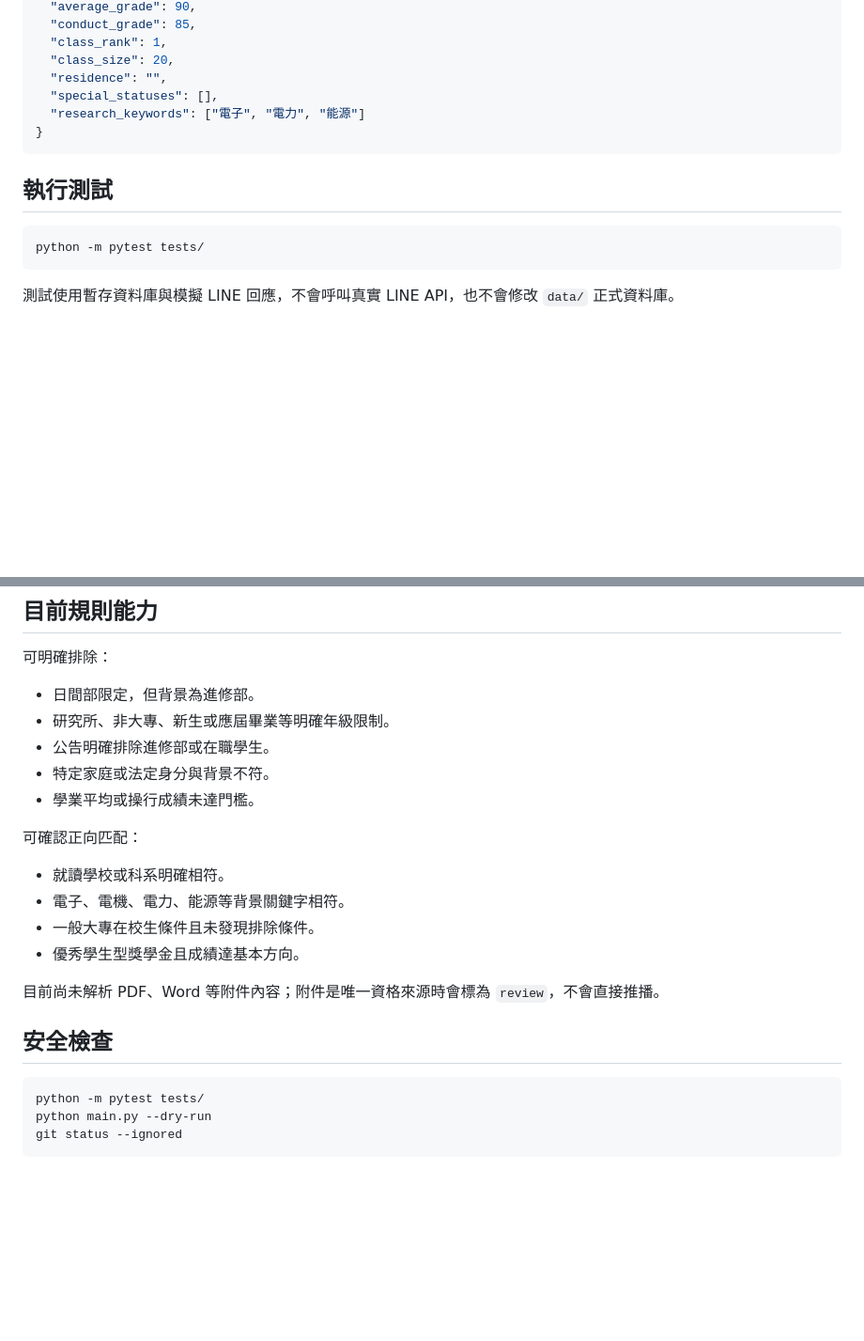
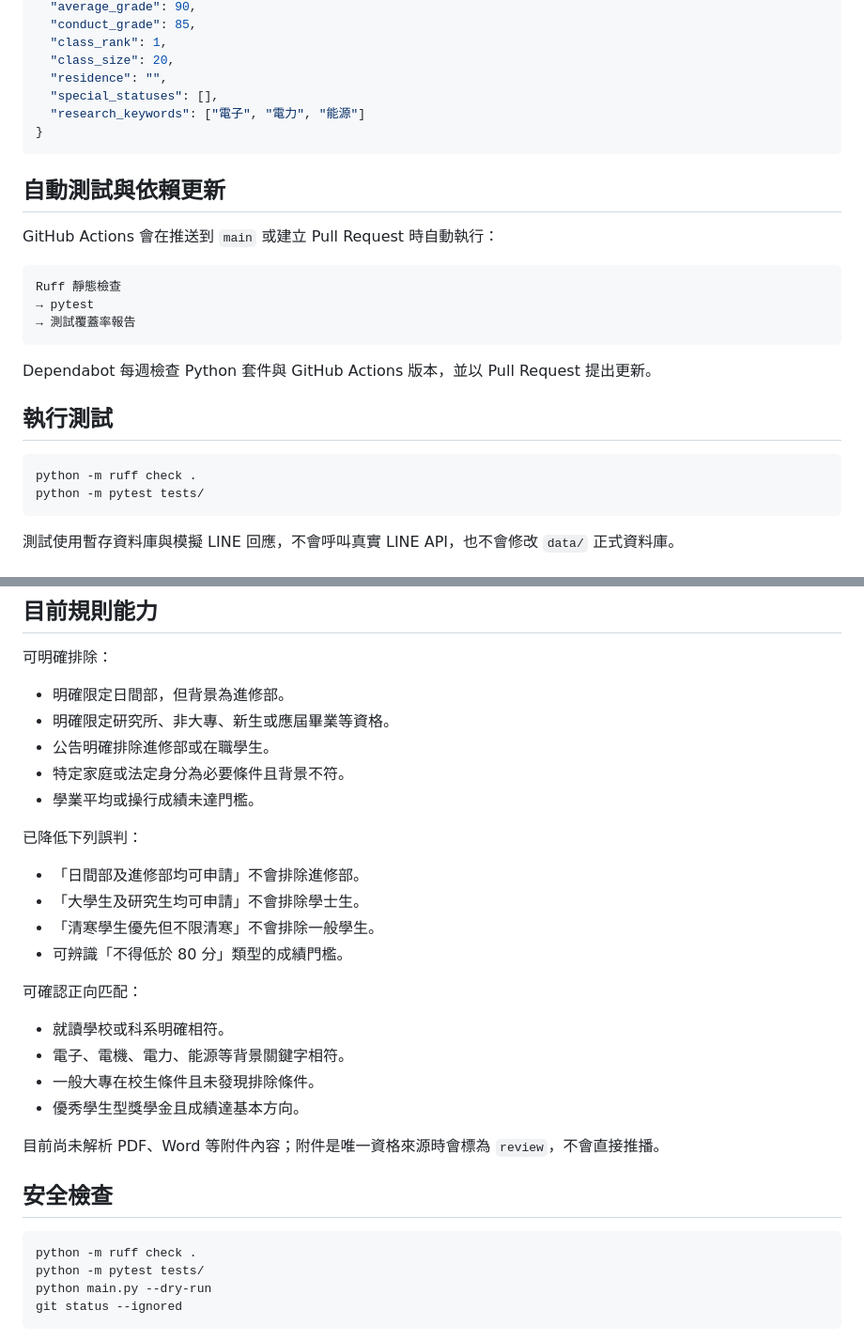
Before and after one commit to e1134171019/line_eden, a Markdown page: README.md, 2 parts joined by grey strips. Shown at 94% size. GitHub-like rendering; blank space fills up the shorter version.

Commit message:
docs: 補充 CI 依賴管理與誤判修正

````diff
--- a/README.md
+++ b/README.md
@@ -72,9 +82,22 @@ code profile.json
 }
 ```
 
+## 自動測試與依賴更新
+
+GitHub Actions 會在推送到 `main` 或建立 Pull Request 時自動執行：
+
+```text
+Ruff 靜態檢查
+→ pytest
+→ 測試覆蓋率報告
+```
+
+Dependabot 每週檢查 Python 套件與 GitHub Actions 版本，並以 Pull Request 提出更新。
+
 ## 執行測試
 
 ```powershell
+python -m ruff check .
 python -m pytest tests/
 ```
 
@@ -126,11 +149,18 @@ python main.py
 
 可明確排除：
 
-- 日間部限定，但背景為進修部。
-- 研究所、非大專、新生或應屆畢業等明確年級限制。
+- 明確限定日間部，但背景為進修部。
+- 明確限定研究所、非大專、新生或應屆畢業等資格。
 - 公告明確排除進修部或在職學生。
-- 特定家庭或法定身分與背景不符。
+- 特定家庭或法定身分為必要條件且背景不符。
 - 學業平均或操行成績未達門檻。
+
+已降低下列誤判：
+
+- 「日間部及進修部均可申請」不會排除進修部。
+- 「大學生及研究生均可申請」不會排除學士生。
+- 「清寒學生優先但不限清寒」不會排除一般學生。
+- 可辨識「不得低於 80 分」類型的成績門檻。
 
 可確認正向匹配：
 
@@ -144,6 +174,7 @@ python main.py
 ## 安全檢查
 
 ```powershell
+python -m ruff check .
 python -m pytest tests/
 python main.py --dry-run
 git status --ignored
````
Also changed, not shown: other parts of README.md (+10 -0 lines).
